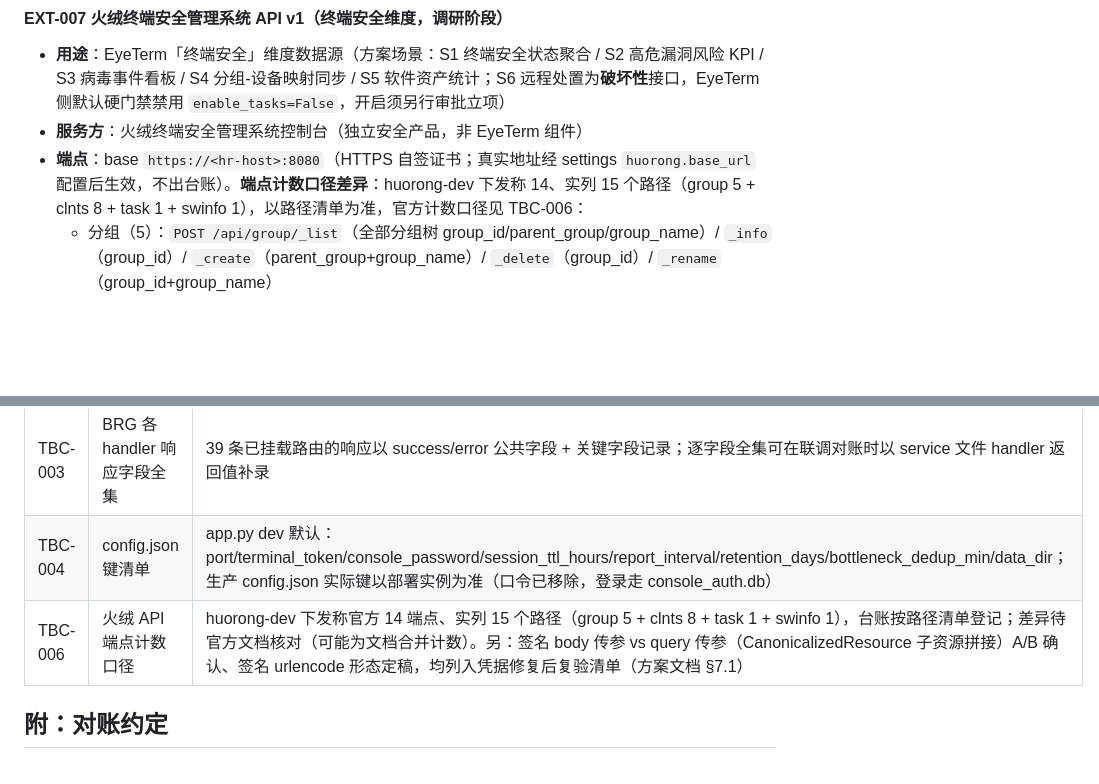
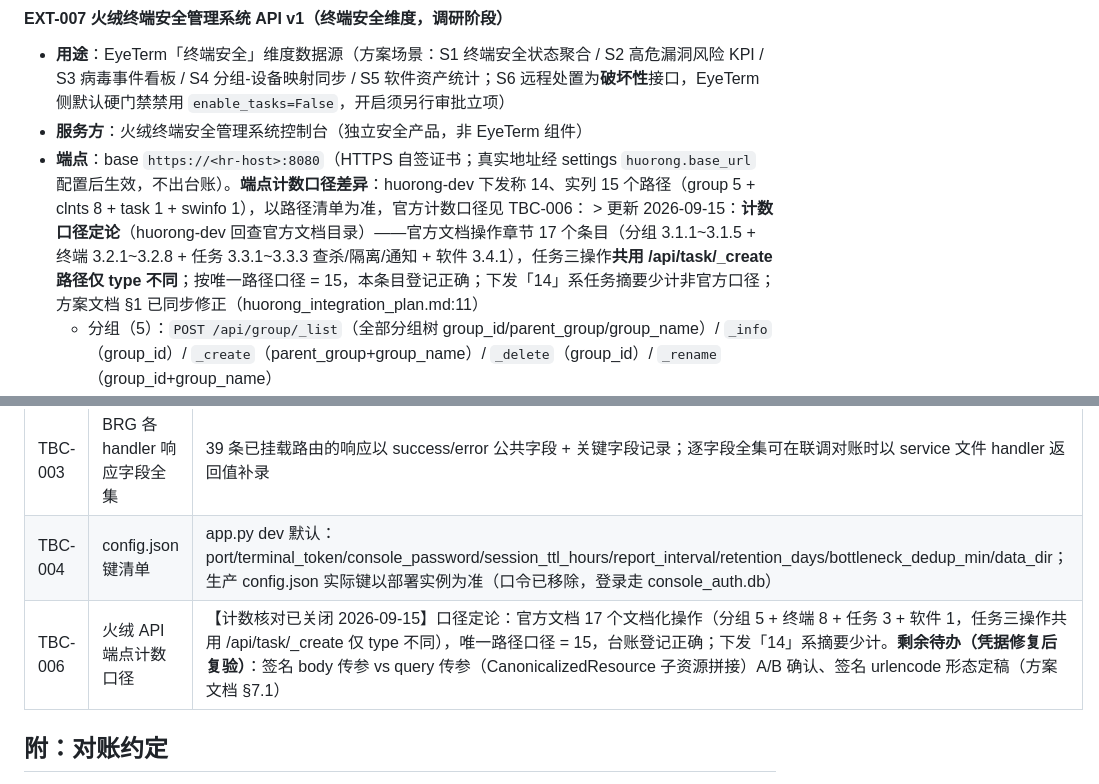
Before and after one commit to Lujoir/winhelper, a Markdown page: docs/API-REGISTRY.md, 2 parts joined by grey strips. Rendered like a GitHub page; blank space fills up the shorter version.

Commit message:
docs: TBC-006 计数核对关闭——口径定论官方 17 文档化操作/15 唯一路径（任务 3 type 共用 _create），EXT-007 补定论更新行；签名 A/B 与 urlencode 两项复验维持待凭据修复

```diff
--- a/docs/API-REGISTRY.md
+++ b/docs/API-REGISTRY.md
@@ -1541,7 +1541,7 @@
 #### EXT-007 火绒终端安全管理系统 API v1（终端安全维度，调研阶段）
 - **用途**：EyeTerm「终端安全」维度数据源（方案场景：S1 终端安全状态聚合 / S2 高危漏洞风险 KPI / S3 病毒事件看板 / S4 分组-设备映射同步 / S5 软件资产统计；S6 远程处置为**破坏性**接口，EyeTerm 侧默认硬门禁禁用 `enable_tasks=False`，开启须另行审批立项）
 - **服务方**：火绒终端安全管理系统控制台（独立安全产品，非 EyeTerm 组件）
-- **端点**：base `https://<hr-host>:8080`（HTTPS 自签证书；真实地址经 settings `huorong.base_url` 配置后生效，不出台账）。**端点计数口径差异**：huorong-dev 下发称 14、实列 15 个路径（group 5 + clnts 8 + task 1 + swinfo 1），以路径清单为准，官方计数口径见 TBC-006：
+- **端点**：base `https://<hr-host>:8080`（HTTPS 自签证书；真实地址经 settings `huorong.base_url` 配置后生效，不出台账）。**端点计数口径差异**：huorong-dev 下发称 14、实列 15 个路径（group 5 + clnts 8 + task 1 + swinfo 1），以路径清单为准，官方计数口径见 TBC-006： > 更新 2026-09-15：**计数口径定论**（huorong-dev 回查官方文档目录）——官方文档操作章节 17 个条目（分组 3.1.1~3.1.5 + 终端 3.2.1~3.2.8 + 任务 3.3.1~3.3.3 查杀/隔离/通知 + 软件 3.4.1），任务三操作**共用 /api/task/_create 路径仅 type 不同**；按唯一路径口径 = 15，本条目登记正确；下发「14」系任务摘要少计非官方口径；方案文档 §1 已同步修正（huorong_integration_plan.md:11）
   - 分组（5）：`POST /api/group/_list`（全部分组树 group_id/parent_group/group_name）/ `_info`（group_id）/ `_create`（parent_group+group_name）/ `_delete`（group_id）/ `_rename`（group_id+group_name）
   - 终端（8）：`POST /api/clnts/_online`（limit≤200/offset，在线 MAC）/ `_list`（全量终端：client_id/local_ip/connect_ip/mac/client_name/computer_name/group_id/os_version/version/**definitions 病毒库日期**/is_online/last_connect_time，分页 limit≤200）/ `_rename` / `_group`（批量移动分组）/ `_info`（clients[]/mac[]）/ `_info2`（**v2.0.6.0+**，options: hardware/software/assets/netconf）/ `_leak`（高危漏洞未修复终端 + 全局 KPI all_client/risk_client）/ `_virus_events`（type 0=按终端/1=按分组/2=全量，begin_time/end_time/limit/offset，返回 count+success/fail/ignored/trusted）
   - 任务（1，**破坏性**）：`POST /api/task/_create`（type=quick_scan/full_scan/**custom_scan(v2.0.8.0+)**/netctrl 隔离/message 通知；clients[] 或 groups[] + param）
@@ -1605,7 +1605,7 @@
 | TBC-002 | settings 无预置键 | `llm.api_key`/`llm.model_fallback`/`iperf.server_ip`/`netdoctor.route_nodes`/`ftp.password` 不在 settings.py DEFAULTS（按需 set 后生效），GET settings 时未配置键不出现或为默认值 |
 | TBC-003 | BRG 各 handler 响应字段全集 | 39 条已挂载路由的响应以 success/error 公共字段 + 关键字段记录；逐字段全集可在联调对账时以 service 文件 handler 返回值补录 |
 | TBC-004 | config.json 键清单 | app.py dev 默认：port/terminal_token/console_password/session_ttl_hours/report_interval/retention_days/bottleneck_dedup_min/data_dir；生产 config.json 实际键以部署实例为准（口令已移除，登录走 console_auth.db） |
-| TBC-006 | 火绒 API 端点计数口径 | huorong-dev 下发称官方 14 端点、实列 15 个路径（group 5 + clnts 8 + task 1 + swinfo 1），台账按路径清单登记；差异待官方文档核对（可能为文档合并计数）。另：签名 body 传参 vs query 传参（CanonicalizedResource 子资源拼接）A/B 确认、签名 urlencode 形态定稿，均列入凭据修复后复验清单（方案文档 §7.1） |
+| TBC-006 | 火绒 API 端点计数口径 | 【计数核对已关闭 2026-09-15】口径定论：官方文档 17 个文档化操作（分组 5 + 终端 8 + 任务 3 + 软件 1，任务三操作共用 /api/task/_create 仅 type 不同），唯一路径口径 = 15，台账登记正确；下发「14」系摘要少计。**剩余待办（凭据修复后复验）**：签名 body 传参 vs query 传参（CanonicalizedResource 子资源拼接）A/B 确认、签名 urlencode 形态定稿（方案文档 §7.1） |
 
 ## 附：对账约定
 
```
